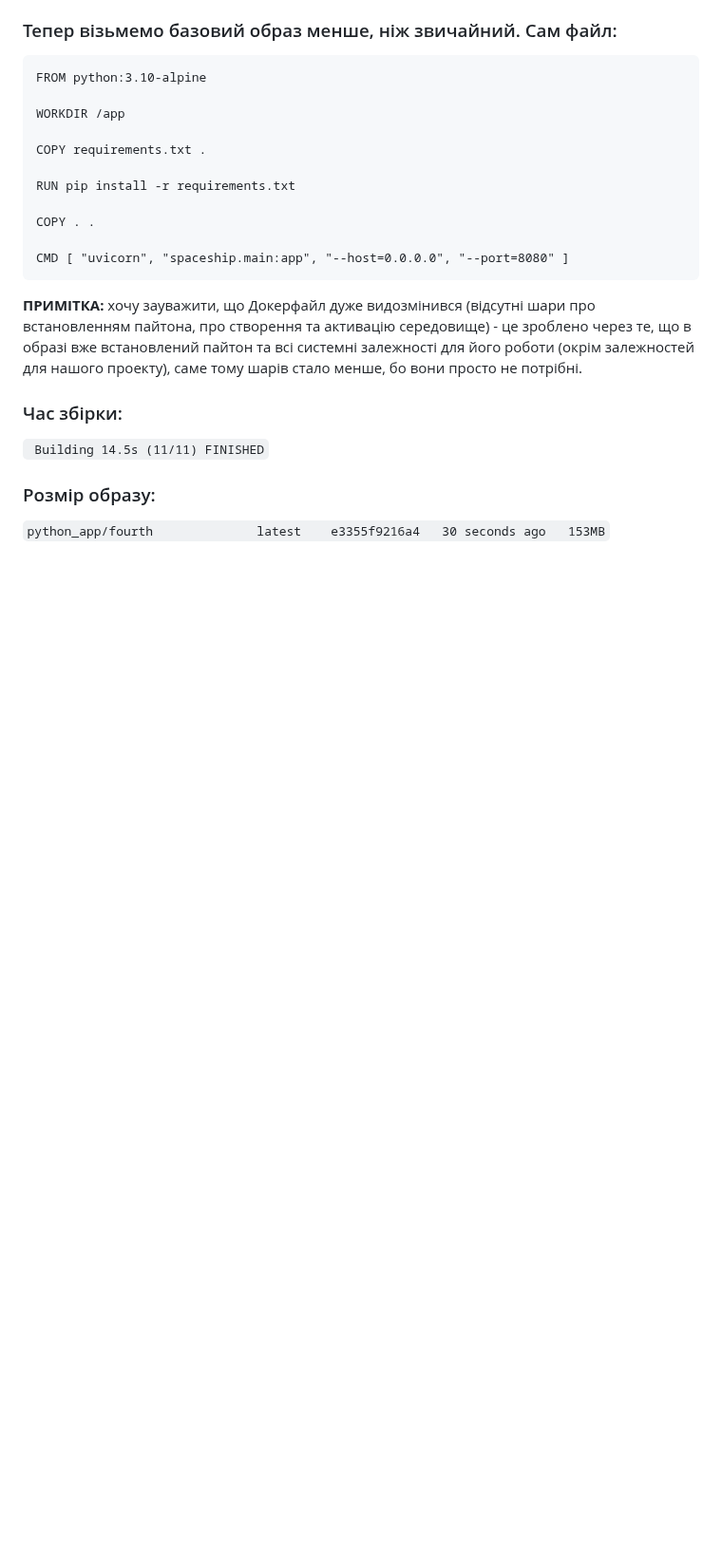
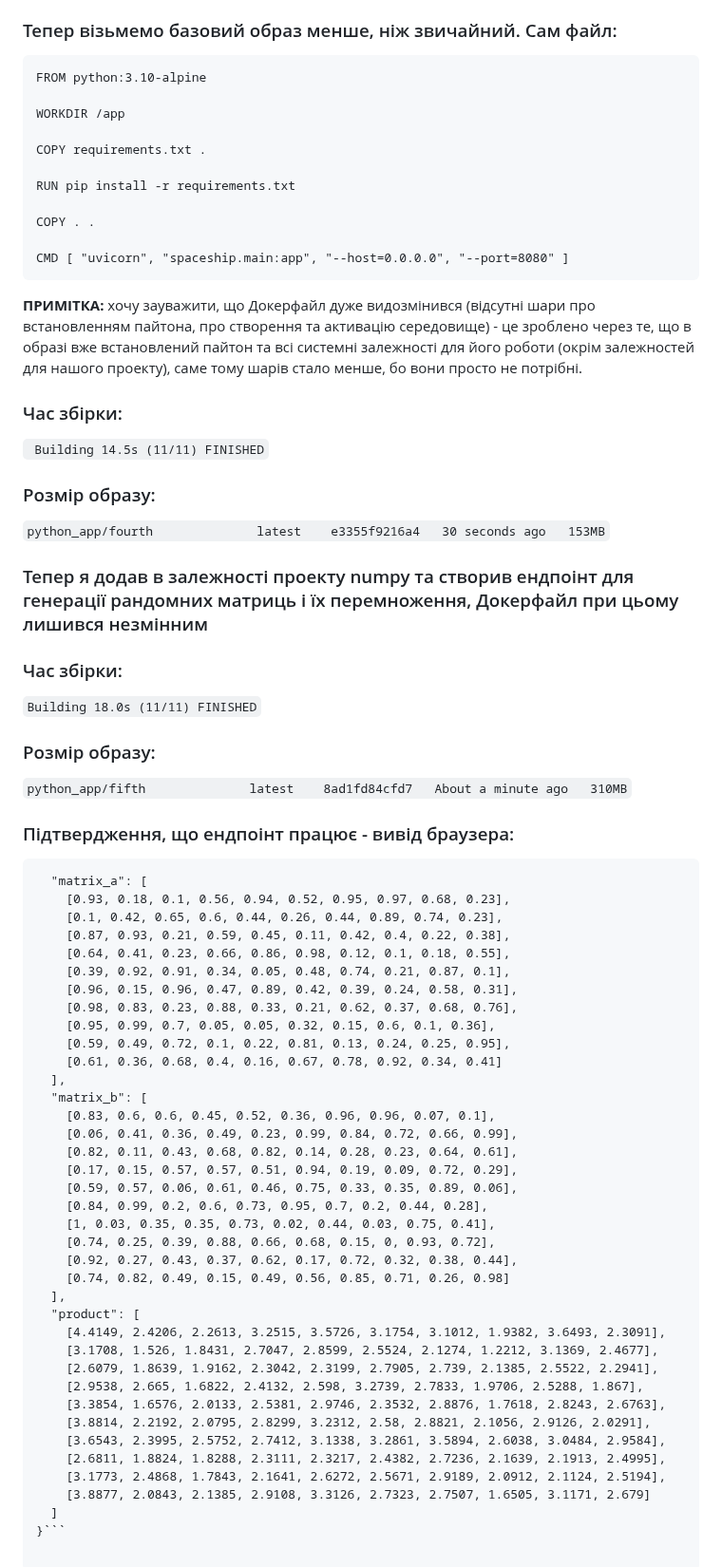
Before and after one commit to manabr0w/Conteinerization, a Markdown page: README.md, the part around the change. Shown at 95% size. GitHub-like rendering; blank space fills up the shorter version.

Commit message:
added info in readme about last experiment

````diff
--- a/README.md
+++ b/README.md
@@ -90,3 +90,51 @@ CMD [ "uvicorn", "spaceship.main:app", "--host=0.0.0.0", "--port=8080" ]
 ### Розмір образу:
 
 ```python_app/fourth              latest    e3355f9216a4   30 seconds ago   153MB```
+
+### Тепер я додав в залежності проекту numpy та створив ендпоінт для генерації рандомних матриць і їх перемноження, Докерфайл при цьому лишився незмінним
+
+### Час збірки:
+```Building 18.0s (11/11) FINISHED```
+
+### Розмір образу:
+```python_app/fifth              latest    8ad1fd84cfd7   About a minute ago   310MB```
+
+### Підтвердження, що ендпоінт працює - вивід браузера:
+```{
+  "matrix_a": [
+    [0.93, 0.18, 0.1, 0.56, 0.94, 0.52, 0.95, 0.97, 0.68, 0.23],
+    [0.1, 0.42, 0.65, 0.6, 0.44, 0.26, 0.44, 0.89, 0.74, 0.23],
+    [0.87, 0.93, 0.21, 0.59, 0.45, 0.11, 0.42, 0.4, 0.22, 0.38],
+    [0.64, 0.41, 0.23, 0.66, 0.86, 0.98, 0.12, 0.1, 0.18, 0.55],
+    [0.39, 0.92, 0.91, 0.34, 0.05, 0.48, 0.74, 0.21, 0.87, 0.1],
+    [0.96, 0.15, 0.96, 0.47, 0.89, 0.42, 0.39, 0.24, 0.58, 0.31],
+    [0.98, 0.83, 0.23, 0.88, 0.33, 0.21, 0.62, 0.37, 0.68, 0.76],
+    [0.95, 0.99, 0.7, 0.05, 0.05, 0.32, 0.15, 0.6, 0.1, 0.36],
+    [0.59, 0.49, 0.72, 0.1, 0.22, 0.81, 0.13, 0.24, 0.25, 0.95],
+    [0.61, 0.36, 0.68, 0.4, 0.16, 0.67, 0.78, 0.92, 0.34, 0.41]
+  ],
+  "matrix_b": [
+    [0.83, 0.6, 0.6, 0.45, 0.52, 0.36, 0.96, 0.96, 0.07, 0.1],
+    [0.06, 0.41, 0.36, 0.49, 0.23, 0.99, 0.84, 0.72, 0.66, 0.99],
+    [0.82, 0.11, 0.43, 0.68, 0.82, 0.14, 0.28, 0.23, 0.64, 0.61],
+    [0.17, 0.15, 0.57, 0.57, 0.51, 0.94, 0.19, 0.09, 0.72, 0.29],
+    [0.59, 0.57, 0.06, 0.61, 0.46, 0.75, 0.33, 0.35, 0.89, 0.06],
+    [0.84, 0.99, 0.2, 0.6, 0.73, 0.95, 0.7, 0.2, 0.44, 0.28],
+    [1, 0.03, 0.35, 0.35, 0.73, 0.02, 0.44, 0.03, 0.75, 0.41],
+    [0.74, 0.25, 0.39, 0.88, 0.66, 0.68, 0.15, 0, 0.93, 0.72],
+    [0.92, 0.27, 0.43, 0.37, 0.62, 0.17, 0.72, 0.32, 0.38, 0.44],
+    [0.74, 0.82, 0.49, 0.15, 0.49, 0.56, 0.85, 0.71, 0.26, 0.98]
+  ],
+  "product": [
+    [4.4149, 2.4206, 2.2613, 3.2515, 3.5726, 3.1754, 3.1012, 1.9382, 3.6493, 2.3091],
+    [3.1708, 1.526, 1.8431, 2.7047, 2.8599, 2.5524, 2.1274, 1.2212, 3.1369, 2.4677],
+    [2.6079, 1.8639, 1.9162, 2.3042, 2.3199, 2.7905, 2.739, 2.1385, 2.5522, 2.2941],
+    [2.9538, 2.665, 1.6822, 2.4132, 2.598, 3.2739, 2.7833, 1.9706, 2.5288, 1.867],
+    [3.3854, 1.6576, 2.0133, 2.5381, 2.9746, 2.3532, 2.8876, 1.7618, 2.8243, 2.6763],
+    [3.8814, 2.2192, 2.0795, 2.8299, 3.2312, 2.58, 2.8821, 2.1056, 2.9126, 2.0291],
+    [3.6543, 2.3995, 2.5752, 2.7412, 3.1338, 3.2861, 3.5894, 2.6038, 3.0484, 2.9584],
+    [2.6811, 1.8824, 1.8288, 2.3111, 2.3217, 2.4382, 2.7236, 2.1639, 2.1913, 2.4995],
+    [3.1773, 2.4868, 1.7843, 2.1641, 2.6272, 2.5671, 2.9189, 2.0912, 2.1124, 2.5194],
+    [3.8877, 2.0843, 2.1385, 2.9108, 3.3126, 2.7323, 2.7507, 1.6505, 3.1171, 2.679]
+  ]
+}```
````
